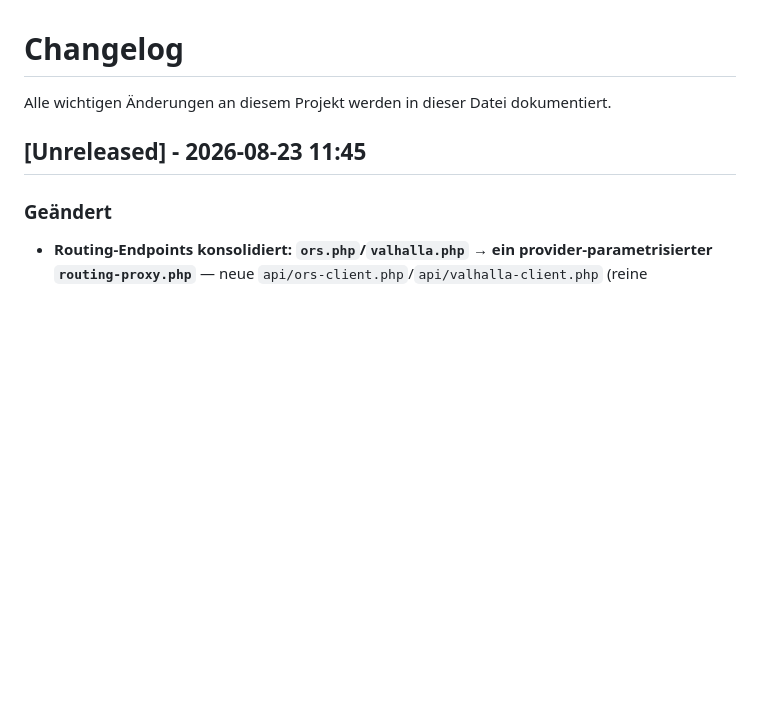
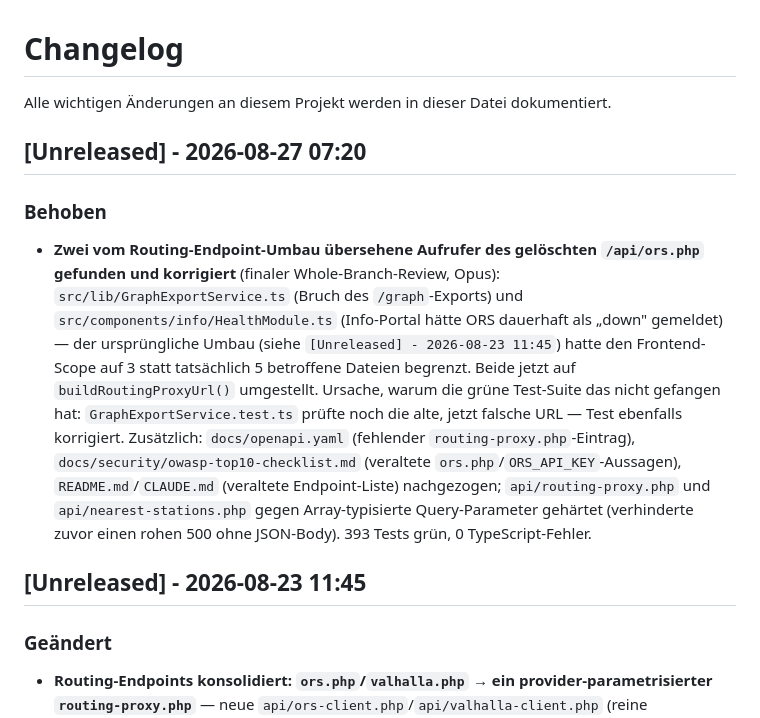
Before and after one commit to brikbrik94/website-v3, a Markdown page: docs/CHANGELOG.md, the part around the change. Rendered like a GitHub page; blank space fills up the shorter version.

Commit message:
docs(routing): CHANGELOG-Nachtrag für finale Fix-Runde (2 kaputte Endpoints behoben)
Co-Authored-By: Claude Sonnet 5 <noreply@anthropic.com>

```diff
--- a/docs/CHANGELOG.md
+++ b/docs/CHANGELOG.md
@@ -1,6 +1,22 @@
 # Changelog
 
 Alle wichtigen Änderungen an diesem Projekt werden in dieser Datei dokumentiert.
+
+## [Unreleased] - 2026-08-27 07:20
+
+### Behoben
+- **Zwei vom Routing-Endpoint-Umbau übersehene Aufrufer des gelöschten `/api/ors.php` gefunden
+  und korrigiert** (finaler Whole-Branch-Review, Opus): `src/lib/GraphExportService.ts` (Bruch
+  des `/graph`-Exports) und `src/components/info/HealthModule.ts` (Info-Portal hätte ORS
+  dauerhaft als „down" gemeldet) — der ursprüngliche Umbau (siehe `[Unreleased] - 2026-08-23
+  11:45`) hatte den Frontend-Scope auf 3 statt tatsächlich 5 betroffene Dateien begrenzt. Beide
+  jetzt auf `buildRoutingProxyUrl()` umgestellt. Ursache, warum die grüne Test-Suite das nicht
+  gefangen hat: `GraphExportService.test.ts` prüfte noch die alte, jetzt falsche URL — Test
+  ebenfalls korrigiert. Zusätzlich: `docs/openapi.yaml` (fehlender `routing-proxy.php`-Eintrag),
+  `docs/security/owasp-top10-checklist.md` (veraltete `ors.php`/`ORS_API_KEY`-Aussagen),
+  `README.md`/`CLAUDE.md` (veraltete Endpoint-Liste) nachgezogen; `api/routing-proxy.php` und
+  `api/nearest-stations.php` gegen Array-typisierte Query-Parameter gehärtet (verhinderte
+  zuvor einen rohen 500 ohne JSON-Body). 393 Tests grün, 0 TypeScript-Fehler.
 
 ## [Unreleased] - 2026-08-23 11:45
 
```
